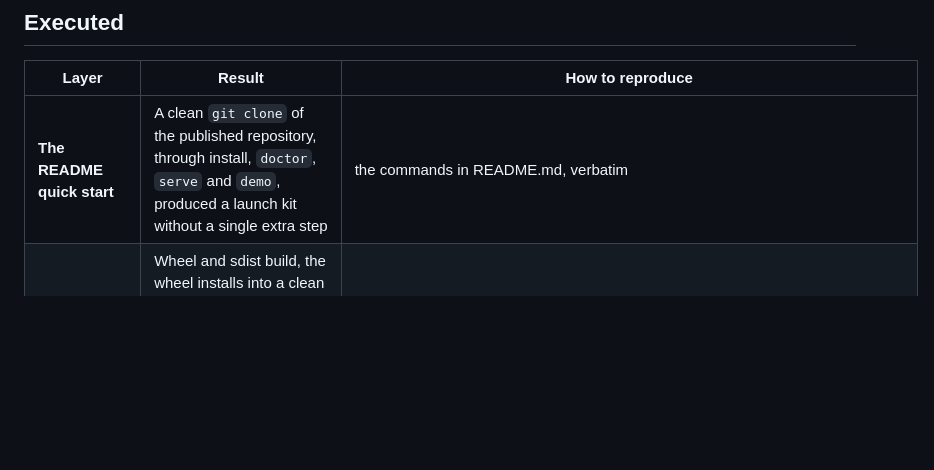
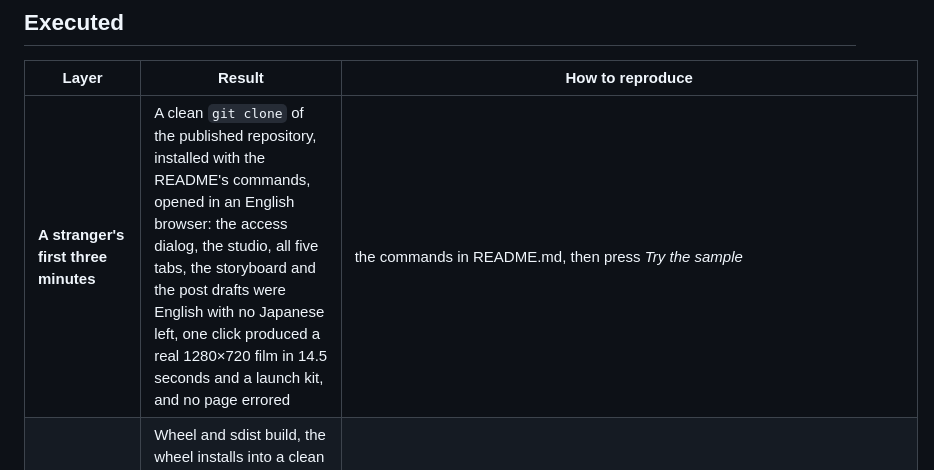
Before and after one commit to FORIFOR/Launchloom, a Markdown page: docs/VERIFICATION.md, the part around the change. GitHub-like rendering; blank space fills up the shorter version.

Commit message:
Check the first three minutes the way a stranger gets them
Cloned the published repository into an empty directory, installed it with the
README's own commands, and opened it in an English browser. The access dialog,
the studio, every tab, the storyboard and the post drafts came up English with no
Japanese left anywhere; one click produced a real 1280x720 film in fourteen
seconds and a launch kit; nothing errored.

Worth doing after changing the interface language, the sample brief and the
review still: the quick start is the only part of this project that gets one
attempt.

Co-Authored-By: Claude Opus 5 (1M context) <noreply@anthropic.com>
Claude-Session: https://claude.ai/code/session_014Dc48cEpUUQEJ7SP3DssSW

```diff
--- a/docs/VERIFICATION.md
+++ b/docs/VERIFICATION.md
@@ -21,7 +21,7 @@ Date of this record: 2026-09-12.
 
 | Layer | Result | How to reproduce |
 |---|---|---|
-| **The README quick start** | A clean `git clone` of the published repository, through install, `doctor`, `serve` and `demo`, produced a launch kit without a single extra step | the commands in README.md, verbatim |
+| **A stranger's first three minutes** | A clean `git clone` of the published repository, installed with the README's commands, opened in an English browser: the access dialog, the studio, all five tabs, the storyboard and the post drafts were English with no Japanese left, one click produced a real 1280×720 film in 14.5 seconds and a launch kit, and no page errored | the commands in README.md, then press *Try the sample* |
 | Package build | Wheel and sdist build, the wheel installs into a clean environment, the `launchloom` console script runs, and the bundled web/template assets are inside it | `python -m build` then install the wheel |
 | Continuous integration | Green on `ubuntu-latest` / Python 3.13 — the only evidence the suite passes outside this Mac and the container | `.github/workflows/check.yml` |
 | English output | A brief with `language: "en"` produced an English plan, film, post copy and a landing page with `lang="en"` and no Japanese characters anywhere in it | build a campaign with `"language": "en"` |
```
